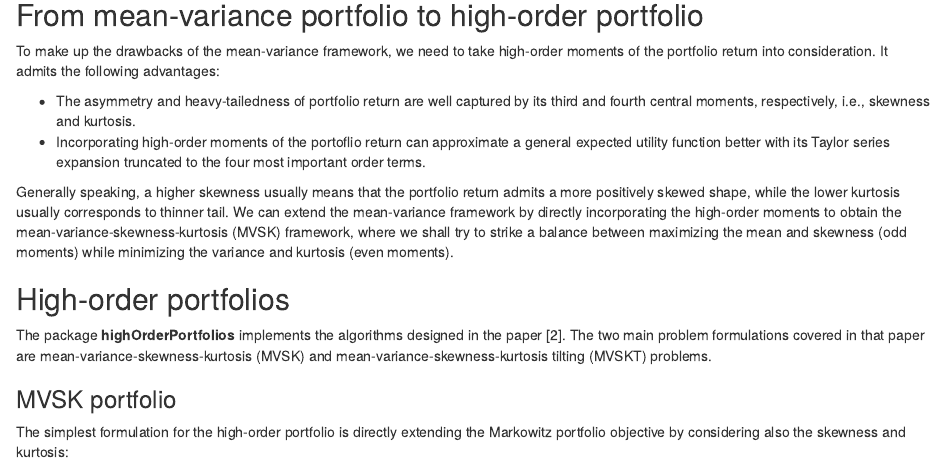
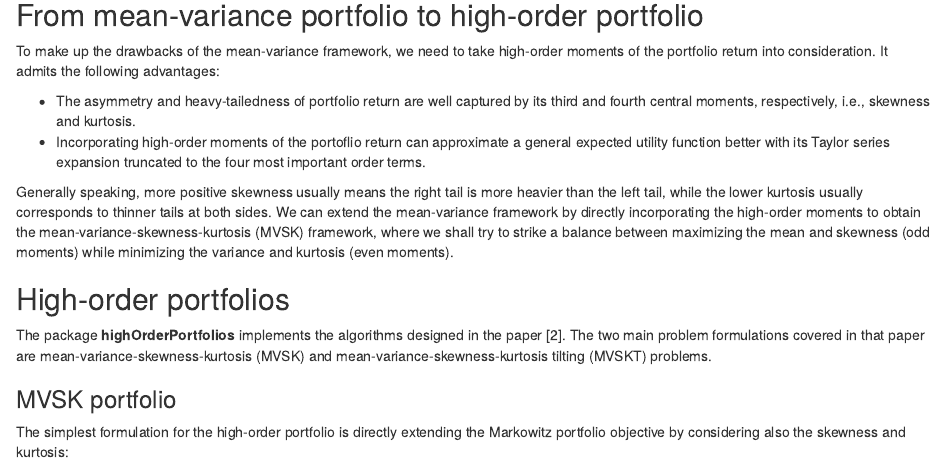
Before and after one commit to dppalomar/highOrderPortfolios, an R Markdown document (vignettes/DesignOfHighOrderPortfolios.Rmd): the page in a window 1100 px wide, from 2060 px down. Rendered offline with R 4.5, knitr and Pandoc, with nearby package versions; drawn as R Markdown's standard HTML page in place of the format the file asks for; some code elsewhere in the file could not run offline.

Commit message:
small revision in vignettes

```diff
--- a/vignettes/DesignOfHighOrderPortfolios.Rmd
+++ b/vignettes/DesignOfHighOrderPortfolios.Rmd
@@ -122,7 +122,7 @@ To make up the drawbacks of the mean-variance framework, we need to take high-or
 - The asymmetry and heavy-tailedness of portfolio return are well captured by its third and fourth central moments, respectively, i.e., skewness and kurtosis.
 - Incorporating high-order moments of the portoflio return can approximate a general expected utility function better with its Taylor series expansion truncated to the four most important order terms.
 
-Generally speaking, a higher skewness usually means that the portfolio return admits a more positively skewed shape, while the lower kurtosis usually corresponds to thinner tail. We can extend the mean-variance framework by directly incorporating the high-order moments to obtain the mean-variance-skewness-kurtosis (MVSK) framework, where we shall try to strike a balance between maximizing the mean and skewness (odd moments) while minimizing the variance and kurtosis (even moments).
+Generally speaking, more positive skewness usually means the right tail is more heavier than the left tail, while the lower kurtosis usually corresponds to thinner tails at both sides. We can extend the mean-variance framework by directly incorporating the high-order moments to obtain the mean-variance-skewness-kurtosis (MVSK) framework, where we shall try to strike a balance between maximizing the mean and skewness (odd moments) while minimizing the variance and kurtosis (even moments).
 
 
 ## High-order portfolios
```
Also changed, not shown: vignettes/DesignOfHighOrderPortfolios.html, vignettes/DesignOfHighOrderPortfolios.Rmd (2 more changed lines).
